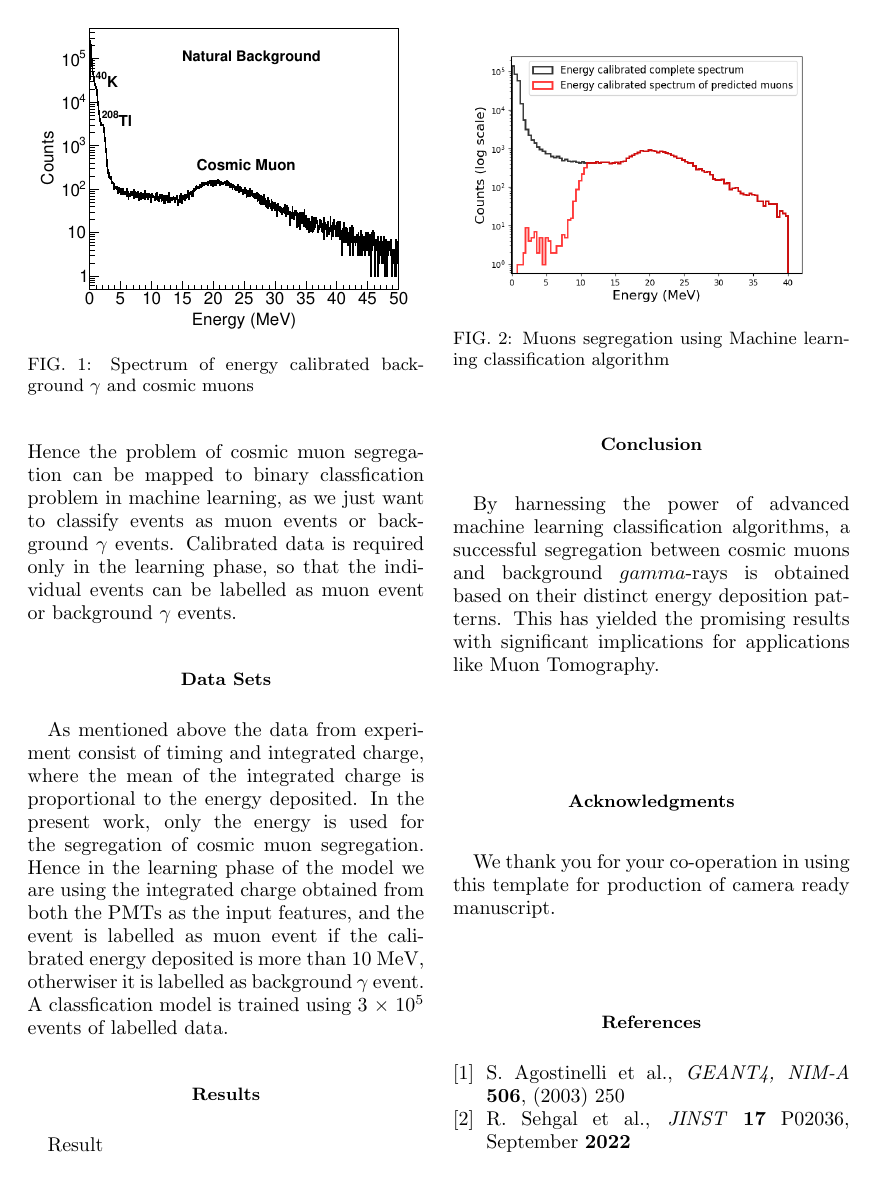
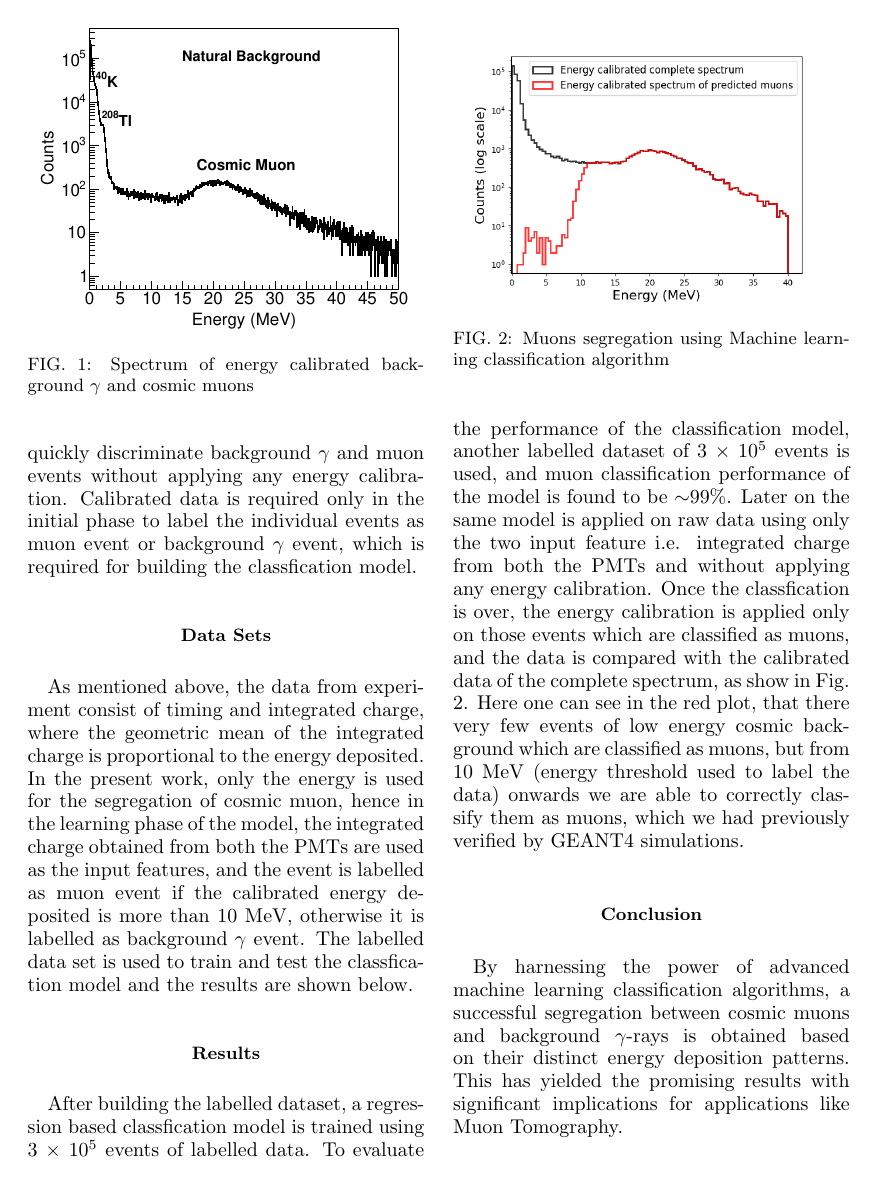
Before and after one commit to rsehgal/sympnpPaper, a LaTeX document (cont_samp.tex): page 2 of 2 before the commit and page 2 of 3 after it. Compiled offline with pdfLaTeX.

Commit message:
Modified and content wise completed the paper.

```diff
--- a/cont_samp.tex
+++ b/cont_samp.tex
@@ -44,19 +45,20 @@ The energy calibration of these detectors are conventionally done using differen
 \end{figure}
 
 \section*{Machine learning based cosmic muon segregation}
-The conventional approach needs energy calibration procedure to be applied on individual event and in the second step takes the decision based on the selected threshold. This makes the job computation intensive as background $\gamma$-s are orders of magnitude more then muon events. This problem can be solved the building a machine learning model, that can quickly discriminate $\gamma$ and muon events. Hence the problem of cosmic muon segregation can be mapped to binary classfication problem in machine learning, as we just want to classify events as muon events or background $\gamma$ events. Calibrated data is required only in the learning phase, so that the individual events can be labelled as muon event or background $\gamma$ events.
+The conventional approach needs energy calibration procedure to be applied on individual event and in the second step takes the decision based on the selected threshold. This makes the job computation intensive as background $\gamma$ rays events are the orders of magnitude more than muon events. This problem can be seen as the binary classfication problem in machine learning which can be solved by building a classfication model, that can quickly discriminate background $\gamma$ and muon events without applying any energy calibration. Calibrated data is required only in the initial phase to label the individual events as muon event or background $\gamma$ event, which is required for building the classfication model.
+%Hence the problem of cosmic muon segregation can be mapped to binary classfication problem in machine learning, as we just want to classify events as muon events or background $\gamma$ events.
 
 \section*{Data Sets}
-As mentioned above the data from experiment consist of timing and integrated charge, where the mean of the integrated charge is proportional to the energy deposited. In the present work, only the energy is used for the segregation of cosmic muon segregation. Hence in the learning phase of the model we are using the integrated charge obtained from both the PMTs as the input features, and the event is labelled as muon event if the calibrated energy deposited is more than 10 MeV, otherwiser it is labelled as background $\gamma$ event. A classfication model is trained using 3 $\times$ $10^{5}$ events of labelled data.
+As mentioned above, the data from experiment consist of timing and integrated charge, where the geometric mean of the integrated charge is proportional to the energy deposited. In the present work, only the energy is used for the segregation of cosmic muon, hence in the learning phase of the model, the integrated charge obtained from both the PMTs are used as the input features, and the event is labelled as muon event if the calibrated energy deposited is more than 10 MeV, otherwise it is labelled as background $\gamma$ event. The labelled data set is used to train and test the classfication model and the results are shown below.
+\section*{Results}
+ After building the labelled dataset, a regression based classfication model is trained using 3 $\times$ $10^{5}$ events of labelled data. To evaluate the performance of the classification model, another labelled dataset of 3 $\times$ $10^{5}$ events is used, and muon classification performance of the model is found to be $\sim$99\%. Later on the same model is applied on raw data using only the two input feature i.e. integrated charge from both the PMTs and without applying any energy calibration. Once the classfication is over, the energy calibration is applied only on those events which are classified as muons, and the data is compared with the calibrated data of the complete spectrum, as show in Fig. \ref{classfication}. Here one can see in the red plot, that there very few events of low energy cosmic background which are classified as muons, but from 10 MeV (energy threshold used to label the data) onwards we are able to correctly classify them as muons, which we had previously verified by GEANT4 simulations.
 
-\section*{Results}
-Result
 \begin{figure}
 \includegraphics[width=66mm]{prediction.png}% Here is how to import jpg/ png/ pdf figure if you are using pdflatex command to compile
 \caption{\label{classfication} Muons segregation using Machine learning classification algorithm}
 \end{figure}
 \section*{Conclusion}
-By harnessing the power of advanced machine learning classification algorithms, a successful segregation between cosmic muons and background $gamma$-rays is obtained based on their distinct energy deposition patterns. This has yielded the promising results with significant implications for applications like Muon Tomography. \\
+By harnessing the power of advanced machine learning classification algorithms, a successful segregation between cosmic muons and background $\gamma$-rays is obtained based on their distinct energy deposition patterns. This has yielded the promising results with significant implications for applications like Muon Tomography. \\
 
 %The application of machine learning techniques to segregate cosmic muons from background $\gamma$ rays has yielded promising results with significant implications for applications like Muon Tomography. By harnessing the power of advanced classification algorithms, a successfulsegregation between cosmic muons and background $gamma$-rays is obtained based on their distinct energy deposition patterns.
 
@@ -90,9 +92,10 @@ Zn& 0.300 & 15.20 & 2.970 &Li\footnotemark[2]
 \end{table}
 \fi
 
-\section*{Acknowledgments}
+%\section*{Acknowledgments}
+% We thank you for your co-operation in using this template  for production of camera ready manuscript.
 %\acknowledgments
- We thank you for your co-operation in using this template  for production of camera ready manuscript.
+
 %\end{acknowledgments}
 
 %\ \\
```
Also changed, not shown: backgroundCalibrated.eps (added), cont_samp.pdf, labeledcalibrated.pdf (added), cont_samp.tex (11 more changed lines).
